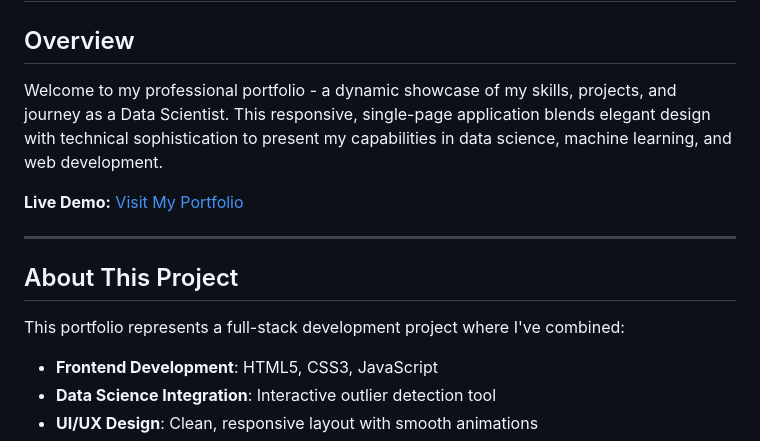
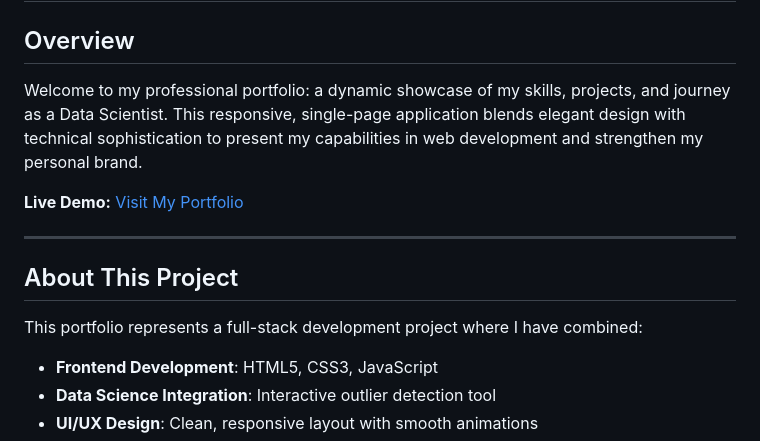
Before and after one commit to FarahIbrar/farahibrar.github.io, a Markdown page: README.md, the part around the change printed below. GitHub-like rendering.

```diff
--- a/README.md
+++ b/README.md
@@ -2,7 +2,7 @@
 
 ## Overview
 
-Welcome to my professional portfolio - a dynamic showcase of my skills, projects, and journey as a Data Scientist. This responsive, single-page application blends elegant design with technical sophistication to present my capabilities in data science, machine learning, and web development.
+Welcome to my professional portfolio: a dynamic showcase of my skills, projects, and journey as a Data Scientist. This responsive, single-page application blends elegant design with technical sophistication to present my capabilities in web development and strengthen my personal brand.
 
 **Live Demo:** [Visit My Portfolio](https://farahibrar.github.io)
 
@@ -10,7 +10,7 @@ Welcome to my professional portfolio - a dynamic showcase of my skills, projects
 
 ## About This Project
 
-This portfolio represents a full-stack development project where I've combined:
+This portfolio represents a full-stack development project where I have combined:
 
 - **Frontend Development**: HTML5, CSS3, JavaScript
 - **Data Science Integration**: Interactive outlier detection tool
```
Also changed, not shown: other parts of README.md (+1 -1 lines).
